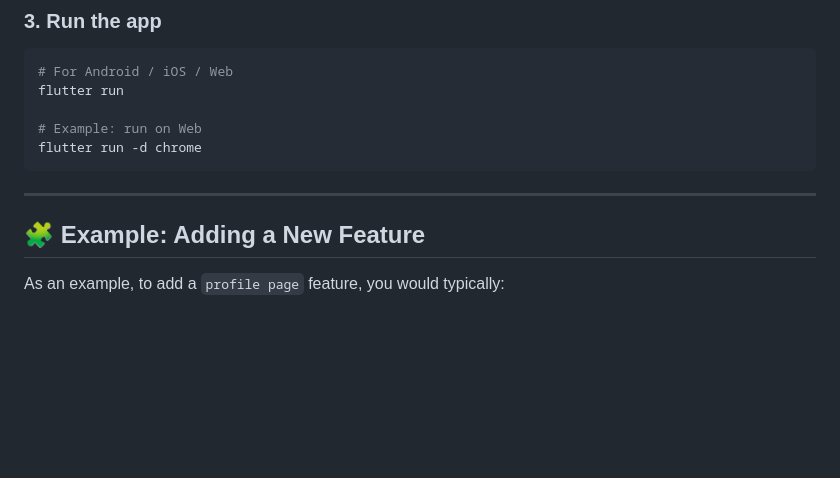
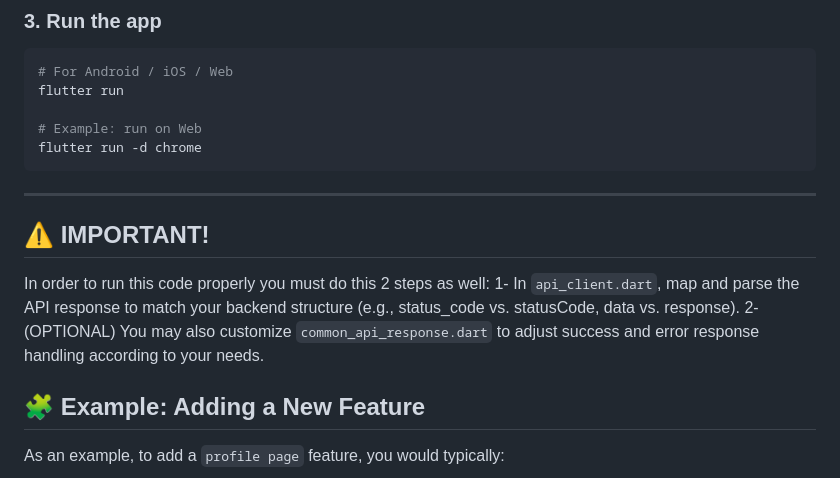
Before and after one commit to Egemendokkodo/flutter_code_template, a Markdown page: README.md, the part around the change. Rendered like a GitHub page; blank space fills up the shorter version.

````diff
--- a/README.md
+++ b/README.md
@@ -95,7 +95,11 @@ flutter run -d chrome
 ```
 
 ---
+## ⚠️ IMPORTANT!
 
+In order to run this code properly you must do this 2 steps as well:
+  1- In `api_client.dart`, map and parse the API response to match your backend structure (e.g., status_code vs. statusCode, data vs. response).
+  2- (OPTIONAL) You may also customize `common_api_response.dart` to adjust success and error response handling according to your needs.
 
 ## 🧩 Example: Adding a New Feature
 
````
